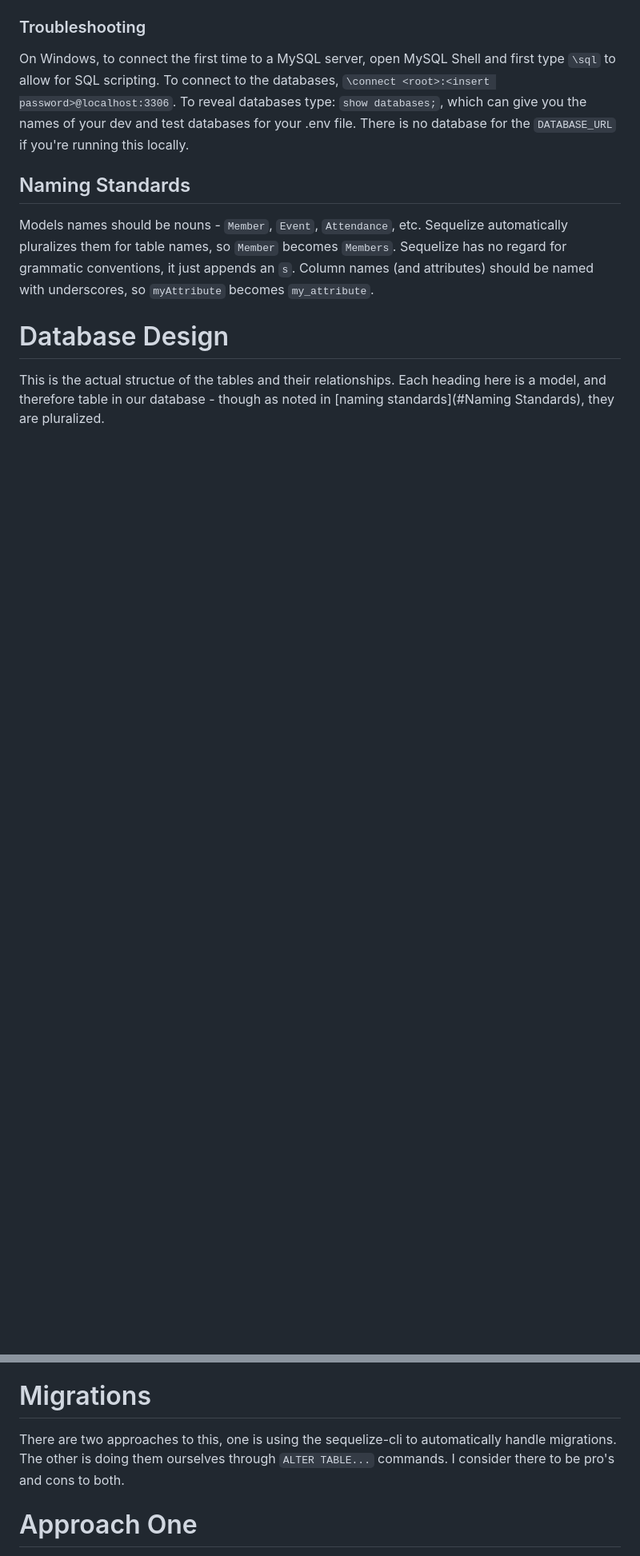
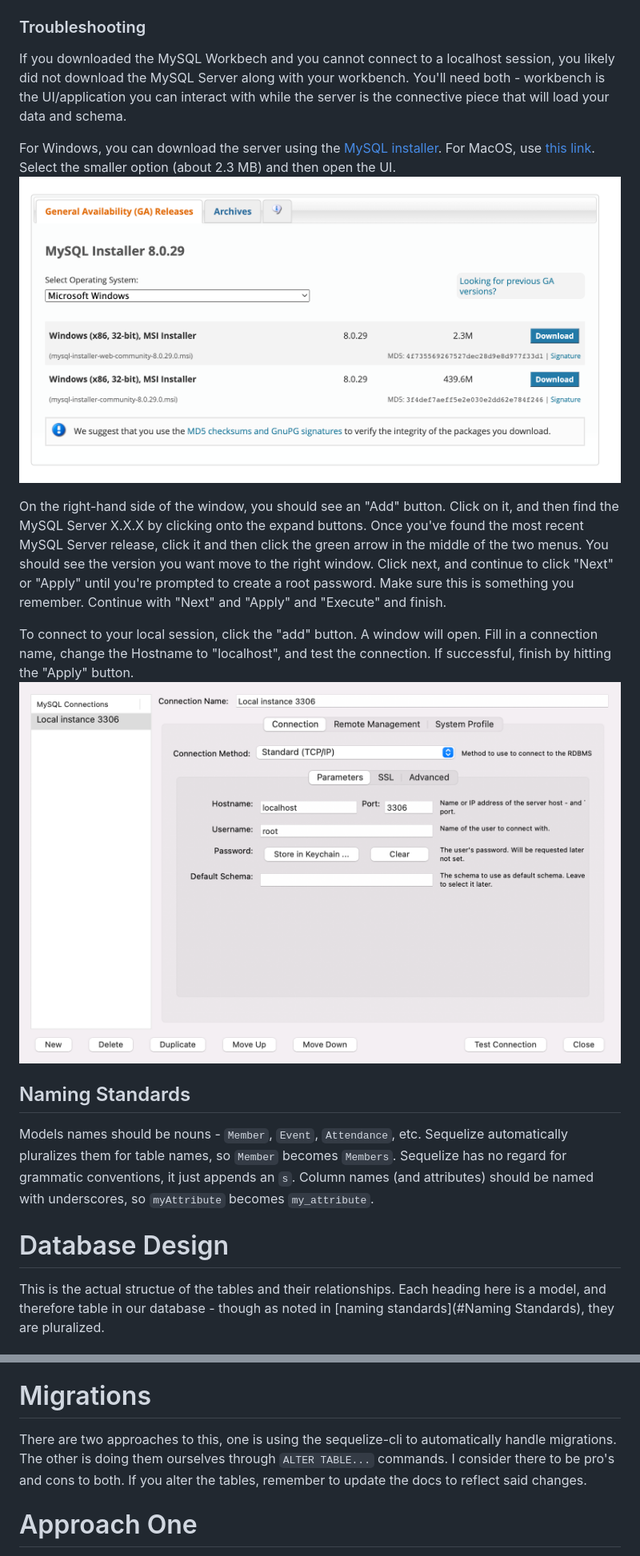
Before and after one commit to ceas-ambassadors/ceas-ambassadors-website, a Markdown page: docs/database.md, 2 parts joined by grey strips. Shown: that part at 80% size. Drawn GitHub-style; pictures changed too: public/images/MySQLInstaller.png (added), public/images/MySQLSetupConnection.png (added); blank space fills up the shorter version.

```diff
--- a/docs/database.md
+++ b/docs/database.md
@@ -7,7 +8,14 @@ You're welcome to use whatever version of MySQL that you want, but the tech comm
 
 ### Troubleshooting
-On Windows, to connect the first time to a MySQL server, open MySQL Shell and first type `\sql` to allow for SQL scripting. To connect to the databases, `\connect <root>:<insert password>@localhost:3306`. To reveal databases type: `show databases;`, which can give you the names of your dev and test databases for your .env file. There is no database for the `DATABASE_URL` if you're running this locally.
+If you downloaded the MySQL Workbech and you cannot connect to a localhost session, you likely did not download the MySQL Server along with your workbench. You'll need both - workbench is the UI/application you can interact with while the server is the connective piece that will load your data and schema.
 
+For Windows, you can download the server using the [MySQL installer](https://dev.mysql.com/downloads/windows/installer/). For MacOS, use [this link](https://dev.mysql.com/downloads/installer/). Select the smaller option (about 2.3 MB) and then open the UI.
+![MySQL Installer](/public/images/MySQLInstaller.png)
+
+On the right-hand side of the window, you should see an "Add" button. Click on it, and then find the MySQL Server X.X.X by clicking onto the expand buttons. Once you've found the most recent MySQL Server release, click it and then click the green arrow in the middle of the two menus. You should see the version you want move to the right window. Click next, and continue to click "Next" or "Apply" until you're prompted to create a root password. Make sure this is something you remember. Continue with "Next" and "Apply" and "Execute" and finish.
+
+To connect to your local session, click the "add" button. A window will open. Fill in a connection name, change the Hostname to "localhost", and test the connection. If successful, finish by hitting the "Apply" button.
+![MySQL Setup Connection](/public/images/MySQLSetupConnection.png)
 
 ## Naming Standards
 Models names should be nouns - `Member`, `Event`, `Attendance`, etc. Sequelize automatically pluralizes them for table names, so `Member` becomes `Members`. Sequelize has no regard for grammatic conventions, it just appends an `s`. Column names (and attributes) should be named with underscores, so `myAttribute` becomes `my_attribute`.
@@ -122,9 +100,7 @@ Sequelize takes the model definitions found in the `models` folder (with the exc
 The actual point in time where Sequelize executes its code is when the `models` folder is imported by  `require(../models)`. This executes the code in `models/index.js`. Upon the start of the app in `app.js`, the models are synced useing `sequelize.sync()`, which syncs all defined models to the database. SEQUELIZE WILL NOT NOTICE IF THE DATABASE DOESN'T MATCH THE DEFINED MODELS UNTIL IT TRIES TO ADD SOMETHING. This is why the migrations mentioned in this document are so important.
 
 # Migrations
-There are two approaches to this, one is using the sequelize-cli to
-automatically handle migrations. The other is doing them ourselves through
-`ALTER TABLE...` commands. I consider there to be pro's and cons to both.
+There are two approaches to this, one is using the sequelize-cli to automatically handle migrations. The other is doing them ourselves through `ALTER TABLE...` commands. I consider there to be pro's and cons to both. If you alter the tables, remember to update the docs to reflect said changes.
 
 # Approach One
 Originally, I had intended to utilize the `sequelize-cli` for database
```
Also changed, not shown: other parts of docs/database.md (+54 -83 lines), docs/dev-guide.md (+38 -33 lines), docs/production.md (+9 -3 lines), public/images/MySQLQueryButton.png (added), public/images/MySQLQueryWindow.png (added), public/images/MySQLWorkbech.png (added), public/images/env_example.png (added).
